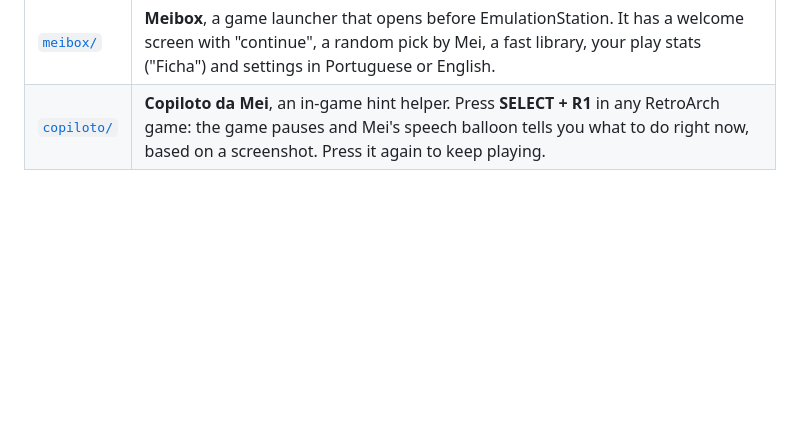
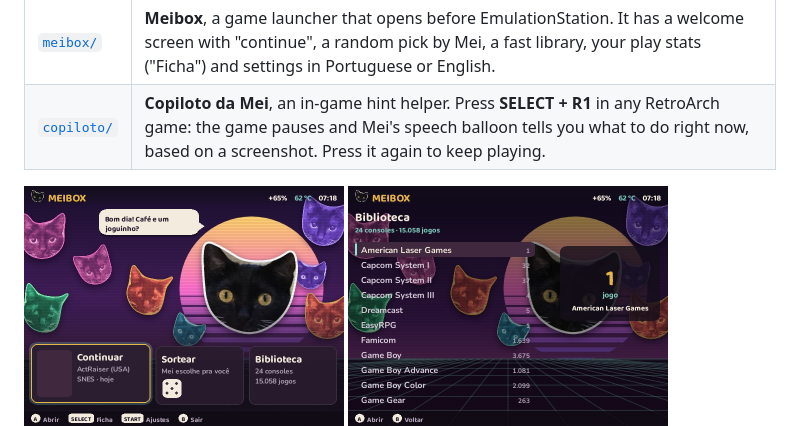
Before and after one commit to carbiecarbie/meibox, a Markdown page: README.md, the part around the change. Rendered like a GitHub page; pictures changed too: docs/screenshots/meibox-biblioteca.png (added), docs/screenshots/meibox-inicio.png (added); blank space fills up the shorter version.

```diff
--- a/README.md
+++ b/README.md
@@ -12,6 +12,8 @@ The repository has two parts that work on their own or together:
 | [`copiloto/`](copiloto/) | **Copiloto da Mei**, an in-game hint helper. Press **SELECT + R1** in any RetroArch game: the game pauses and Mei's speech balloon tells you what to do right now, based on a screenshot. Press it again to keep playing. |
 
 <p>
+  <img src="docs/screenshots/meibox-inicio.png" width="320" alt="Meibox welcome screen">
+  <img src="docs/screenshots/meibox-biblioteca.png" width="320" alt="Library">
   <img src="docs/screenshots/copiloto-megaman8.png" width="320" alt="Mei's hint over Mega Man 8">
   <img src="docs/screenshots/meibox-ajustes.png" width="320" alt="Meibox settings">
   <img src="docs/screenshots/meibox-nome.png" width="320" alt="Arcade-style name picker">
```
Also changed, not shown: README.pt-BR.md (+2 -0 lines).
